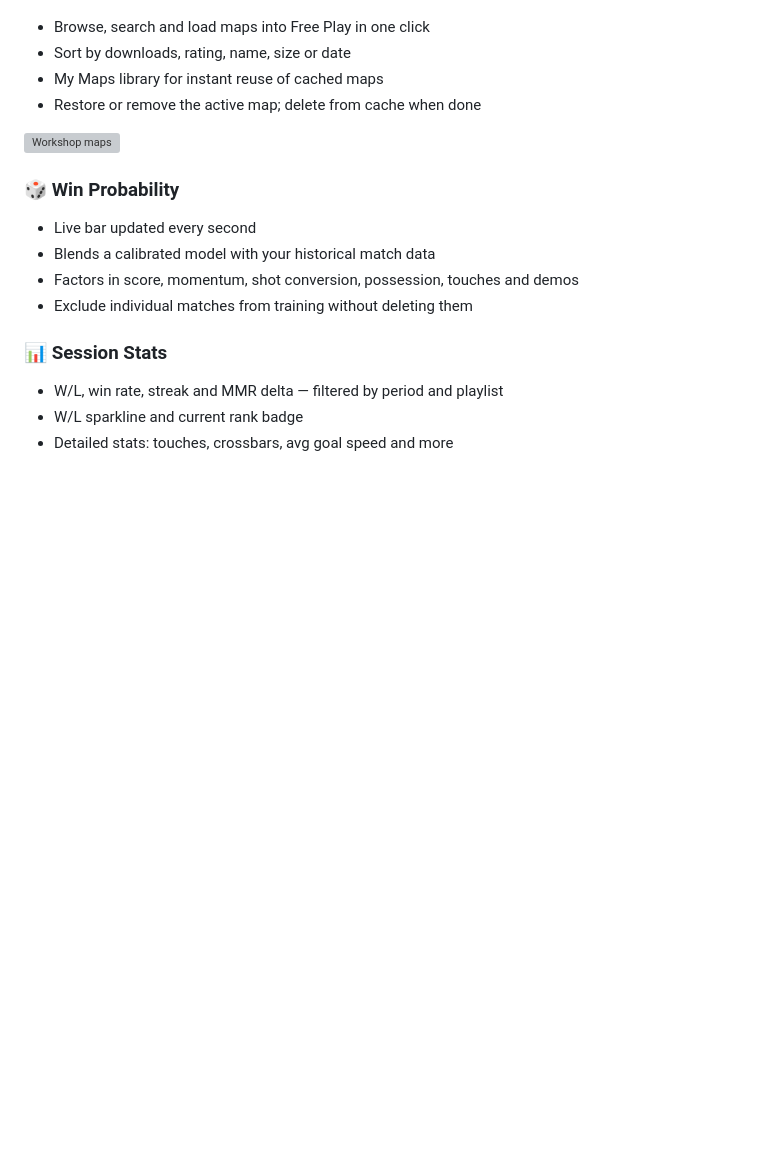
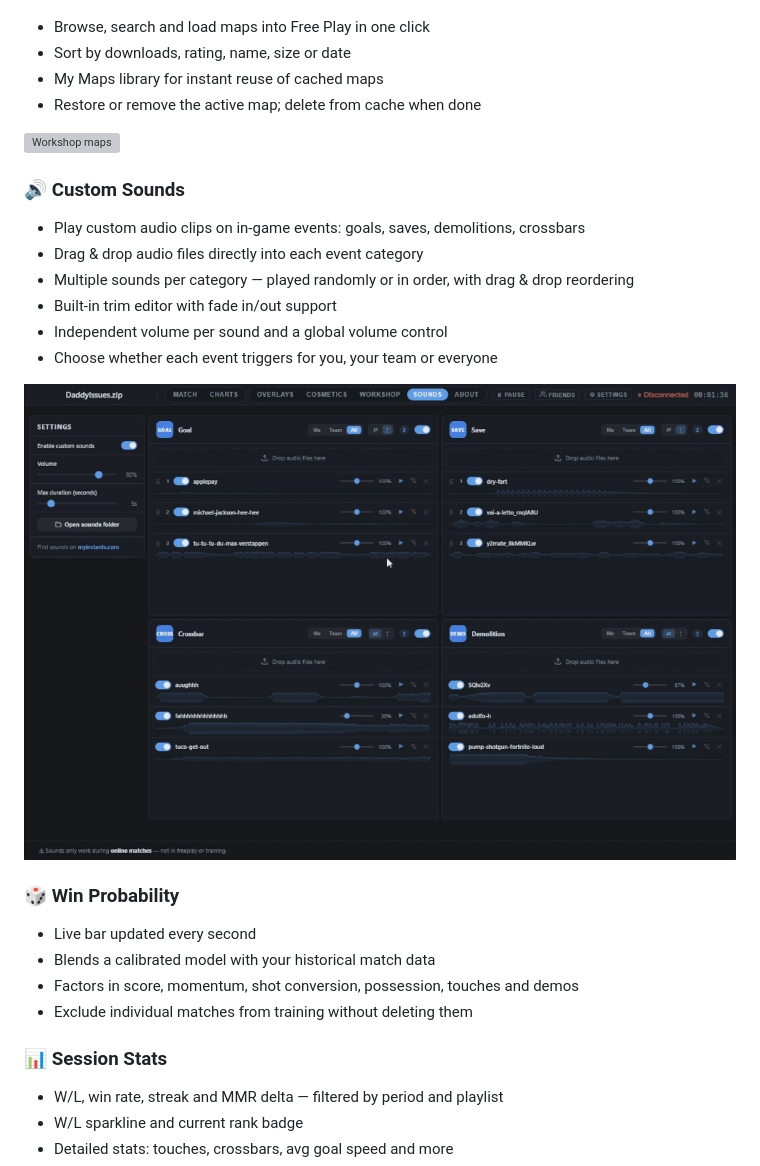
Before and after one commit to lorislorenzetti/bakkboard, a Markdown page: README.md, the part around the change. GitHub-like rendering; pictures changed too: screenshots/Bakkboard_7.gif (added); blank space fills up the shorter version; grey boxes are pictures that could not be loaded.

Commit message:
Add Custom Sounds section to README and landing page

```diff
--- a/README.md
+++ b/README.md
@@ -65,6 +65,16 @@ No installation required. Double-click and play.
 
 ![Workshop maps](screenshots/Bakkboard_6.gif)
 
+### 🔊 Custom Sounds
+- Play custom audio clips on in-game events: goals, saves, demolitions, crossbars
+- Drag & drop audio files directly into each event category
+- Multiple sounds per category — played randomly or in order, with drag & drop reordering
+- Built-in trim editor with fade in/out support
+- Independent volume per sound and a global volume control
+- Choose whether each event triggers for you, your team or everyone
+
+![Custom sounds](screenshots/Bakkboard_7.gif)
+
 ### 🎲 Win Probability
 - Live bar updated every second
 - Blends a calibrated model with your historical match data
```
Also changed, not shown: 1 other file.
